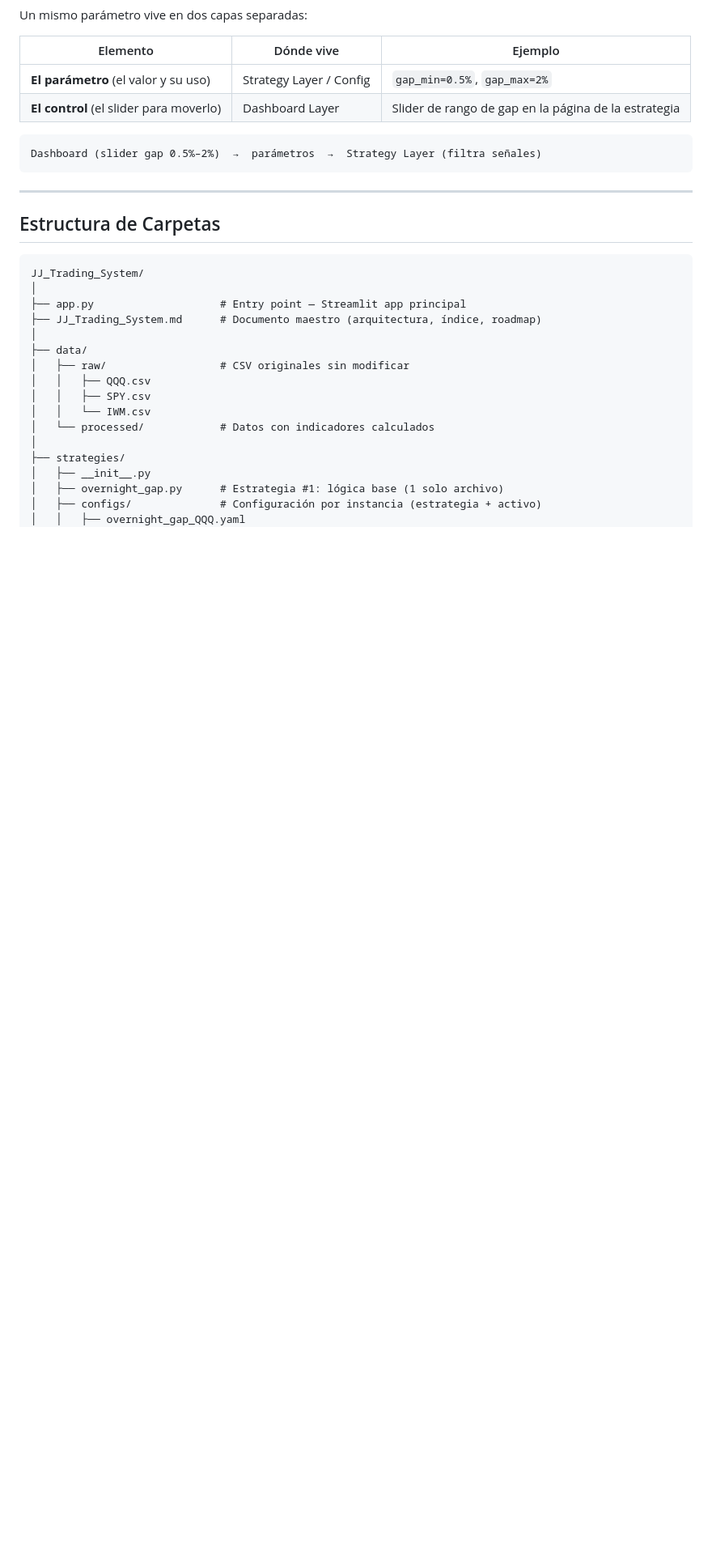
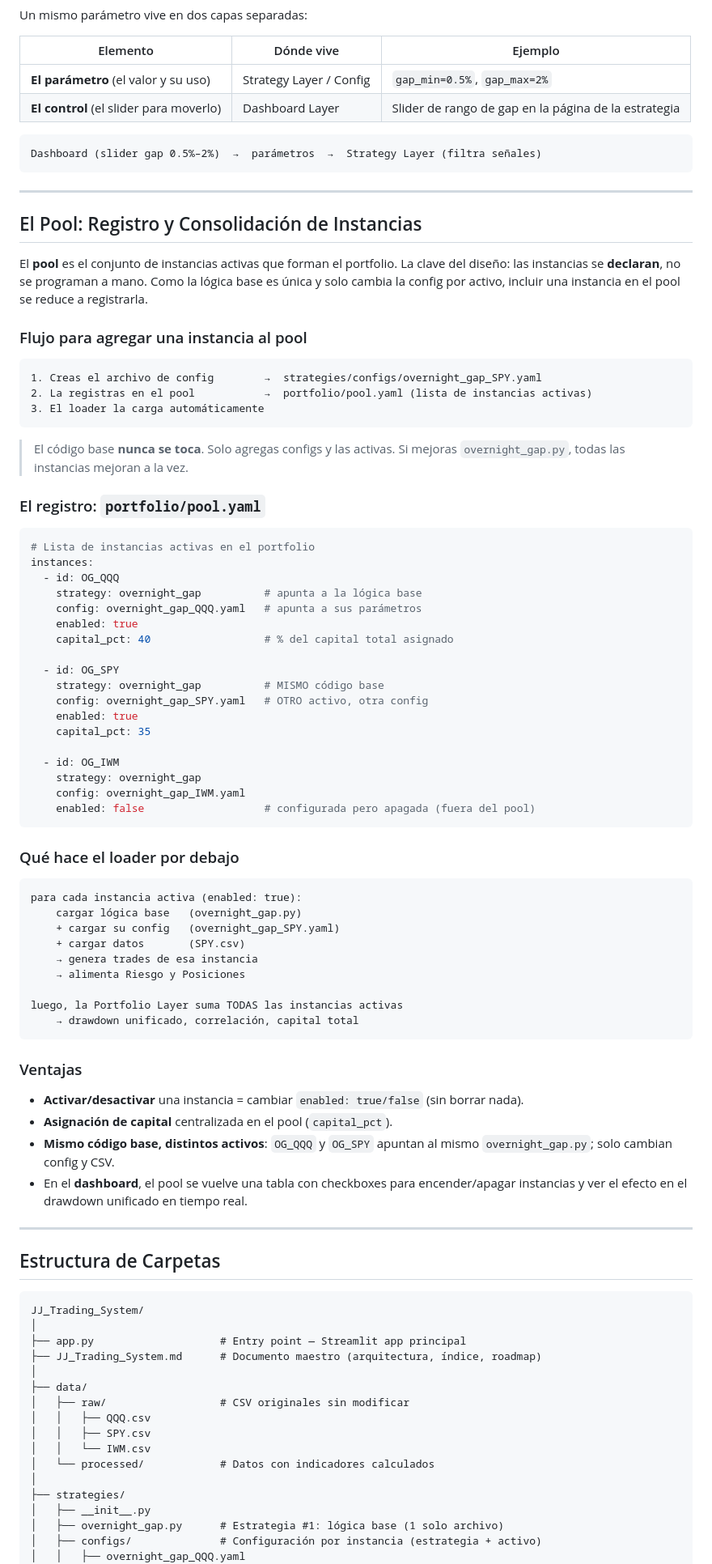
Before and after one commit to jjsamcar/START, a Markdown page: JJ_Trading_System.md, the part around one of its changes. Shown at 81% size. Rendered like a GitHub page; blank space fills up the shorter version.

Commit message:
Document pool mechanism (instance registry + loader)
- Add 'El Pool' section: pool.yaml registry, loader flow, consolidation
- Show how to add an instance to the pool without touching base code
- Update folder structure with pool.yaml and loader.py
- Update TOC and planned modules

https://claude.ai/code/session_0111QXogav7zZLLJq1B6iTif

````diff
--- a/JJ_Trading_System.md
+++ b/JJ_Trading_System.md
@@ -115,6 +116,66 @@ Dashboard (slider gap 0.5%–2%)  →  parámetros  →  Strategy Layer (filtra
 
 ---
 
+## El Pool: Registro y Consolidación de Instancias
+
+El **pool** es el conjunto de instancias activas que forman el portfolio. La clave del diseño: las instancias se **declaran**, no se programan a mano. Como la lógica base es única y solo cambia la config por activo, incluir una instancia en el pool se reduce a registrarla.
+
+### Flujo para agregar una instancia al pool
+
+```
+1. Creas el archivo de config        →  strategies/configs/overnight_gap_SPY.yaml
+2. La registras en el pool           →  portfolio/pool.yaml (lista de instancias activas)
+3. El loader la carga automáticamente
+```
+
+> El código base **nunca se toca**. Solo agregas configs y las activas. Si mejoras `overnight_gap.py`, todas las instancias mejoran a la vez.
+
+### El registro: `portfolio/pool.yaml`
+
+```yaml
+# Lista de instancias activas en el portfolio
+instances:
+  - id: OG_QQQ
+    strategy: overnight_gap          # apunta a la lógica base
+    config: overnight_gap_QQQ.yaml   # apunta a sus parámetros
+    enabled: true
+    capital_pct: 40                  # % del capital total asignado
+
+  - id: OG_SPY
+    strategy: overnight_gap          # MISMO código base
+    config: overnight_gap_SPY.yaml   # OTRO activo, otra config
+    enabled: true
+    capital_pct: 35
+
+  - id: OG_IWM
+    strategy: overnight_gap
+    config: overnight_gap_IWM.yaml
+    enabled: false                   # configurada pero apagada (fuera del pool)
+```
+
+### Qué hace el loader por debajo
+
+```
+para cada instancia activa (enabled: true):
+    cargar lógica base   (overnight_gap.py)
+    + cargar su config   (overnight_gap_SPY.yaml)
+    + cargar datos       (SPY.csv)
+    → genera trades de esa instancia
+    → alimenta Riesgo y Posiciones
+
+luego, la Portfolio Layer suma TODAS las instancias activas
+    → drawdown unificado, correlación, capital total
+```
+
+### Ventajas
+
+- **Activar/desactivar** una instancia = cambiar `enabled: true/false` (sin borrar nada).
+- **Asignación de capital** centralizada en el pool (`capital_pct`).
+- **Mismo código base, distintos activos**: `OG_QQQ` y `OG_SPY` apuntan al mismo `overnight_gap.py`; solo cambian config y CSV.
+- En el **dashboard**, el pool se vuelve una tabla con checkboxes para encender/apagar instancias y ver el efecto en el drawdown unificado en tiempo real.
+
+---
+
 ## Estructura de Carpetas
 
 ```
````
Also changed, not shown: other parts of JJ_Trading_System.md (+8 -4 lines).
